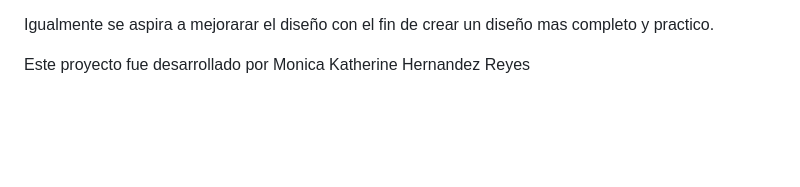
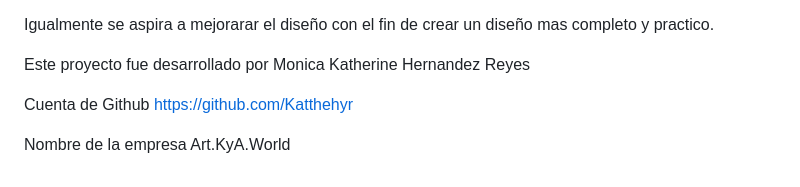
Before and after one commit to Katthehyr/proyecto-integrador, a Markdown page: README.MD, the part around the change. Drawn GitHub-style; blank space fills up the shorter version.

Commit message:
realizando los ultimos ajustes

```diff
--- a/README.MD
+++ b/README.MD
@@ -60,3 +60,7 @@ Este proyecto integrador, se realiza con el fin de ir mejorando la practica en l
 Igualmente se aspira a mejorarar el diseño con el fin de crear un diseño mas completo y practico.
 
 Este proyecto fue desarrollado por Monica Katherine Hernandez Reyes
+
+Cuenta de Github https://github.com/Katthehyr
+
+Nombre de la empresa Art.KyA.World
```
